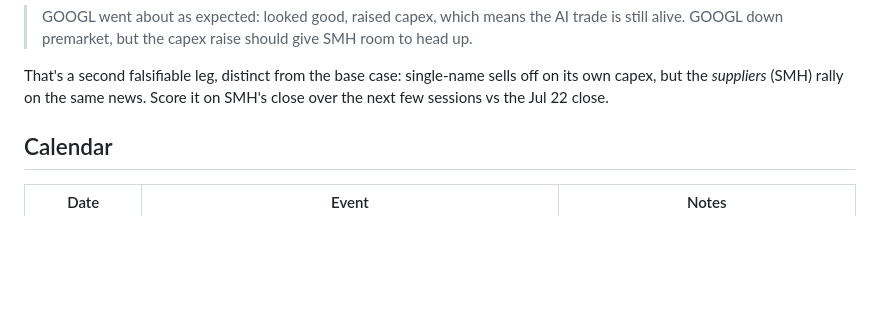
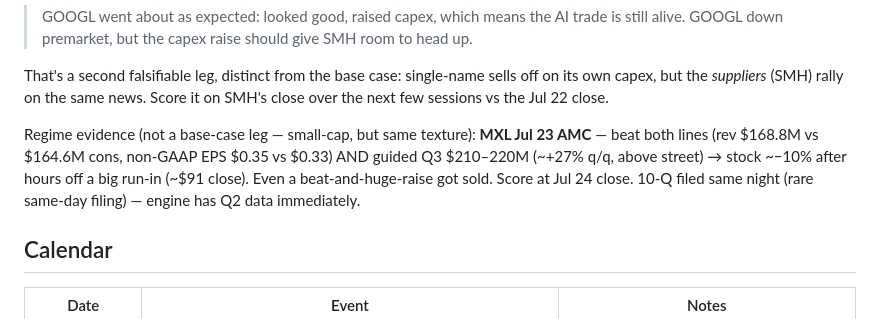
Before and after one commit to sykurtyppi/financial-quality-engine, a Markdown page: journal/SEASON_2026Q2.md, the part around the change. GitHub-like rendering; blank space fills up the shorter version.

Commit message:
journal: MXL Jul 23 regime evidence (beat+raise sold ~-10% AH)

```diff
--- a/journal/SEASON_2026Q2.md
+++ b/journal/SEASON_2026Q2.md
@@ -46,6 +46,13 @@ Addendum — recorded 2026-07-23 premarket, before the Jul 23 close:
 That's a second falsifiable leg, distinct from the base case: single-name sells
 off on its own capex, but the *suppliers* (SMH) rally on the same news. Score it
 on SMH's close over the next few sessions vs the Jul 22 close.
+
+Regime evidence (not a base-case leg — small-cap, but same texture): **MXL Jul 23
+AMC** — beat both lines (rev $168.8M vs $164.6M cons, non-GAAP EPS $0.35 vs
+$0.33) AND guided Q3 $210–220M (~+27% q/q, above street) → stock ~−10% after
+hours off a big run-in (~$91 close). Even a beat-and-huge-raise got sold.
+Score at Jul 24 close. 10-Q filed same night (rare same-day filing) — engine
+has Q2 data immediately.
 
 ## Calendar
 
```
